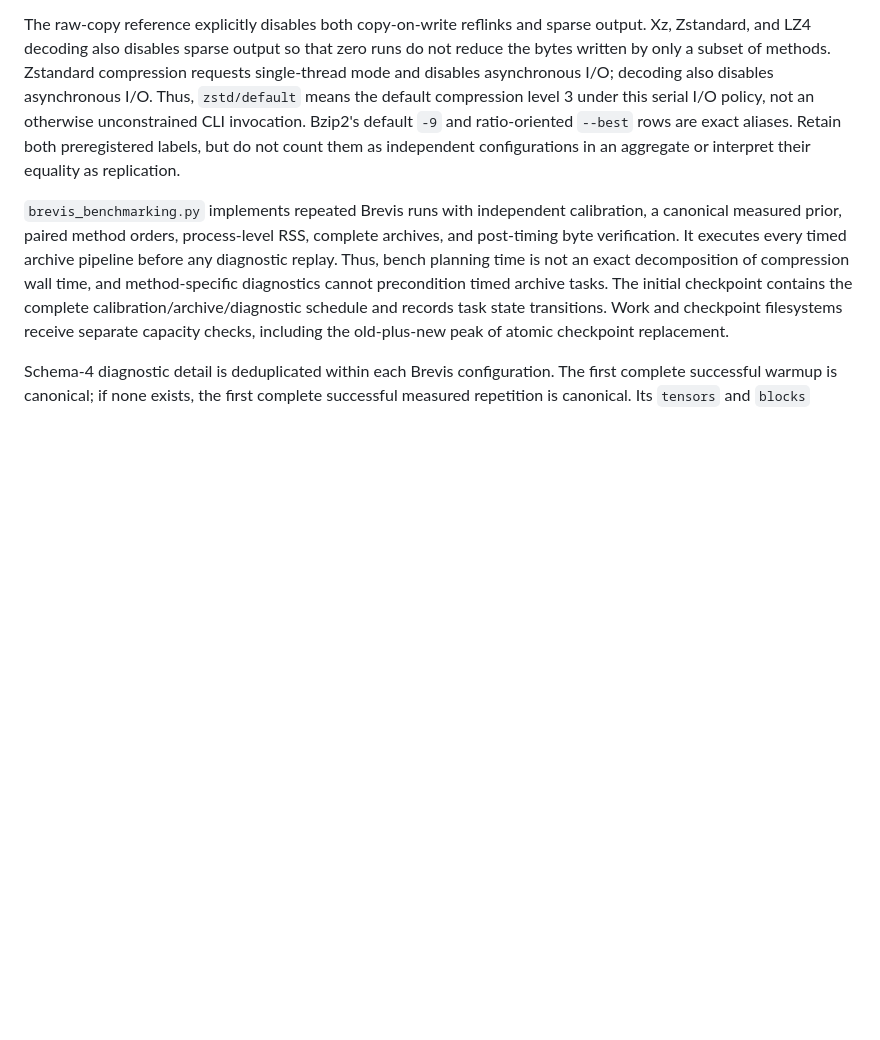
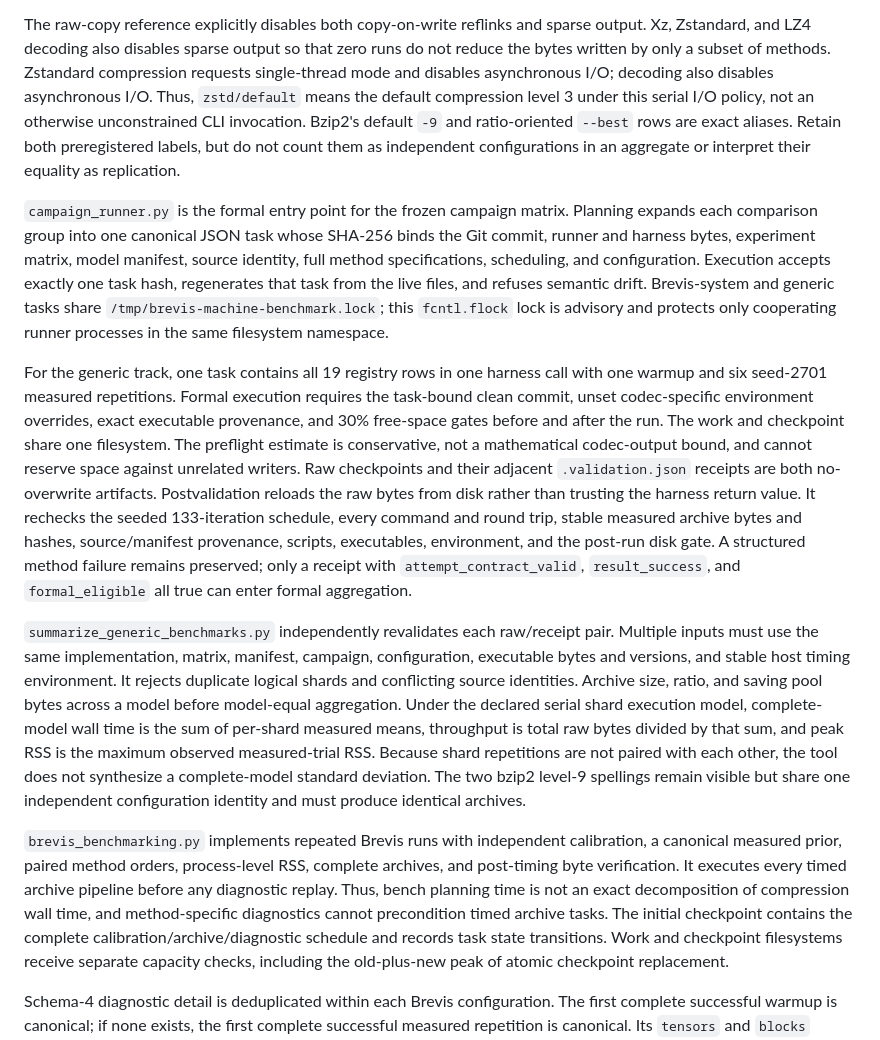
Before and after one commit to jiekeshi/Brevis, a Markdown page: eval/PROTOCOL.md, the part around the change. Rendered like a GitHub page; blank space fills up the shorter version.

```diff
--- a/eval/PROTOCOL.md
+++ b/eval/PROTOCOL.md
@@ -350,6 +350,44 @@ CLI invocation. Bzip2's default `-9` and ratio-oriented `--best` rows are exact
 aliases. Retain both preregistered labels, but do not count them as independent
 configurations in an aggregate or interpret their equality as replication.
 
+`campaign_runner.py` is the formal entry point for the frozen campaign matrix.
+Planning expands each comparison group into one canonical JSON task whose
+SHA-256 binds the Git commit, runner and harness bytes, experiment matrix,
+model manifest, source identity, full method specifications, scheduling, and
+configuration. Execution accepts exactly one task hash, regenerates that task
+from the live files, and refuses semantic drift. Brevis-system and generic
+tasks share `/tmp/brevis-machine-benchmark.lock`; this `fcntl.flock` lock is
+advisory and protects only cooperating runner processes in the same filesystem
+namespace.
+
+For the generic track, one task contains all 19 registry rows in one harness
+call with one warmup and six seed-2701 measured repetitions. Formal execution
+requires the task-bound clean commit, unset codec-specific environment
+overrides, exact executable provenance, and 30% free-space gates before and
+after the run. The work and checkpoint share one filesystem. The preflight
+estimate is conservative, not a mathematical codec-output bound, and cannot
+reserve space against unrelated writers. Raw checkpoints and their adjacent
+`.validation.json` receipts are both no-overwrite artifacts. Postvalidation
+reloads the raw bytes from disk rather than trusting the harness return value.
+It rechecks the seeded 133-iteration schedule, every command and round trip,
+stable measured archive bytes and hashes, source/manifest provenance, scripts,
+executables, environment, and the post-run disk gate. A structured method
+failure remains preserved; only a receipt with `attempt_contract_valid`,
+`result_success`, and `formal_eligible` all true can enter formal aggregation.
+
+`summarize_generic_benchmarks.py` independently revalidates each raw/receipt
+pair. Multiple inputs must use the same implementation, matrix, manifest,
+campaign, configuration, executable bytes and versions, and stable host timing
+environment. It rejects duplicate logical shards and conflicting source
+identities. Archive size, ratio, and saving pool bytes across a model before
+model-equal aggregation. Under the declared serial shard execution model,
+complete-model wall time is the sum of per-shard measured means, throughput is
+total raw bytes divided by that sum, and peak RSS is the maximum observed
+measured-trial RSS. Because shard repetitions are not paired with each other,
+the tool does not synthesize a complete-model standard deviation. The two
+bzip2 level-9 spellings remain visible but share one independent configuration
+identity and must produce identical archives.
+
 `brevis_benchmarking.py` implements repeated Brevis runs with independent
 calibration, a canonical measured prior, paired method orders, process-level
 RSS, complete archives, and post-timing byte verification. It executes every
```
Also changed, not shown: README.md (+54 -0 lines).
